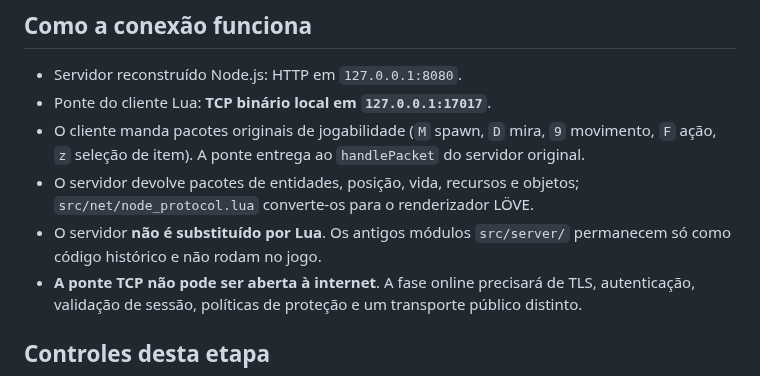
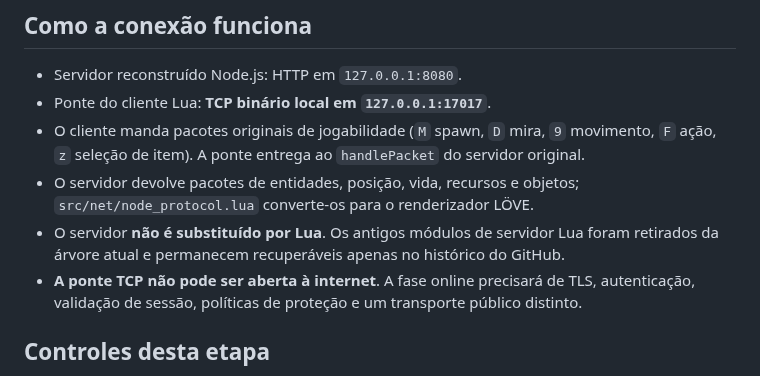
Before and after one commit to SrTristeSad/Moo-Quest, a Markdown page: docs/EXECUTAR-LOCAL.md, the part around the change. GitHub-like rendering.

Commit message:
docs: remove references to deleted Lua server and make Node sole authority

```diff
--- a/docs/EXECUTAR-LOCAL.md
+++ b/docs/EXECUTAR-LOCAL.md
@@ -27,7 +27,7 @@
 - Ponte do cliente Lua: **TCP binário local em `127.0.0.1:17017`**.
 - O cliente manda pacotes originais de jogabilidade (`M` spawn, `D` mira, `9` movimento, `F` ação, `z` seleção de item). A ponte entrega ao `handlePacket` do servidor original.
 - O servidor devolve pacotes de entidades, posição, vida, recursos e objetos; `src/net/node_protocol.lua` converte-os para o renderizador LÖVE.
-- O servidor **não é substituído por Lua**. Os antigos módulos `src/server/` permanecem só como código histórico e não rodam no jogo.
+- O servidor **não é substituído por Lua**. Os antigos módulos de servidor Lua foram retirados da árvore atual e permanecem recuperáveis apenas no histórico do GitHub.
 - **A ponte TCP não pode ser aberta à internet**. A fase online precisará de TLS, autenticação, validação de sessão, políticas de proteção e um transporte público distinto.
 
 ## Controles desta etapa
```
